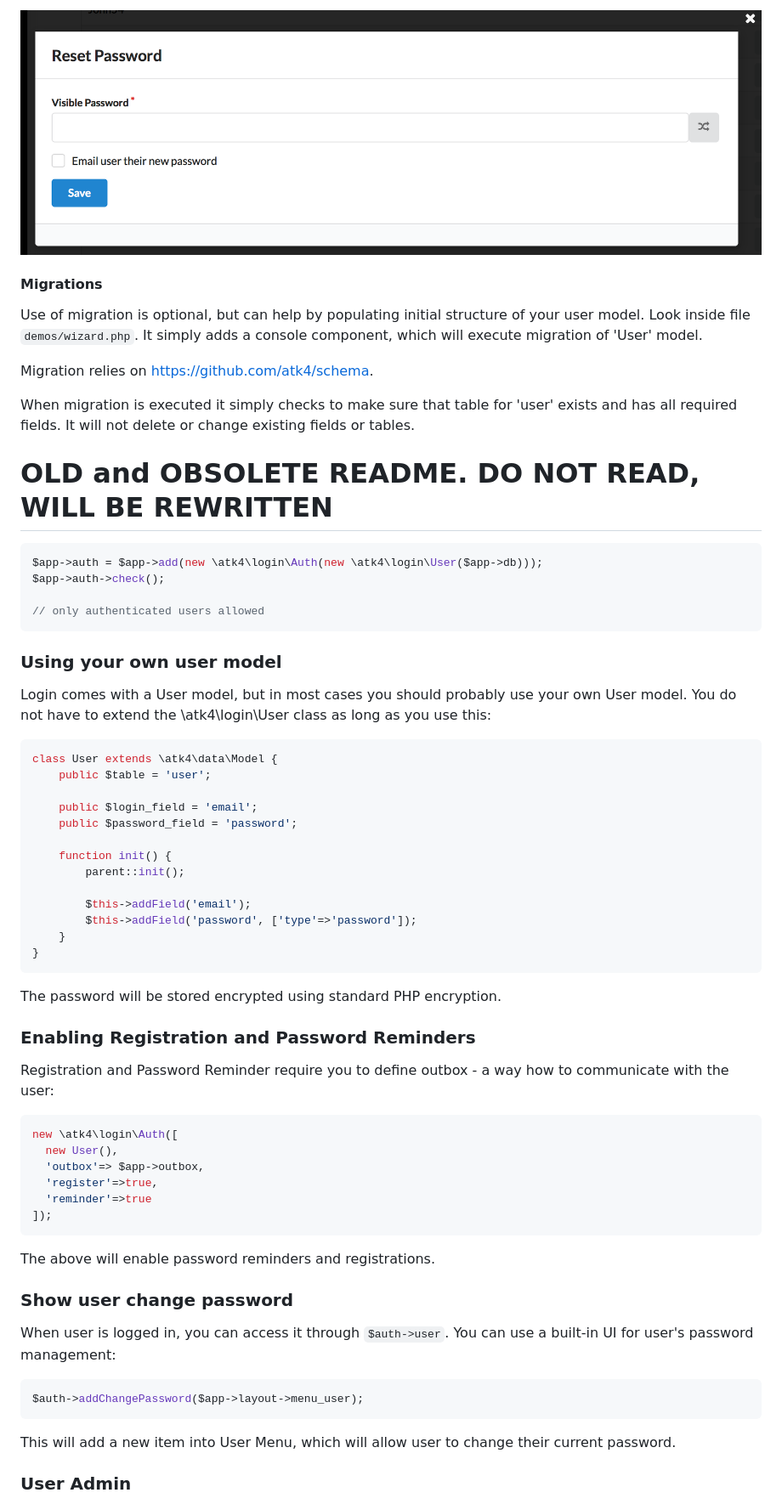
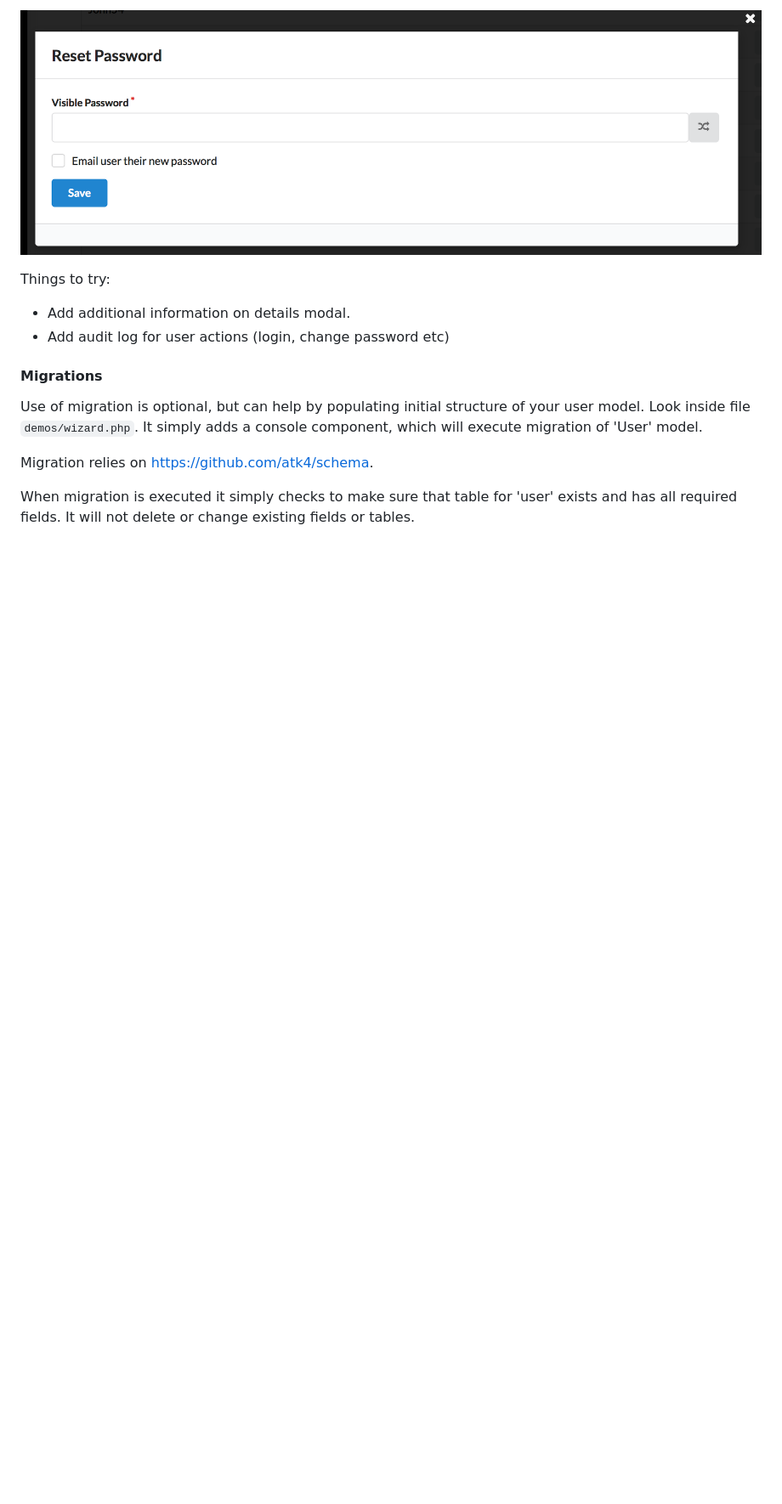
Before and after one commit to atk4/login, a Markdown page: README.md, the part around the change printed below. Shown: that part at 85% size. GitHub-like rendering; blank space fills up the shorter version.

````diff
--- a/README.md
+++ b/README.md
@@ -103,6 +159,11 @@ This uses a standard CRUD interface, enhancing it with additional actions:
 
 ![Login](./docs/change-password.png)
 
+Things to try:
+
+-   Add additional information on details modal.
+-   Add audit log for user actions (login, change password etc)
+
 #### Migrations
 
 Use of migration is optional, but can help by populating initial structure of your user model. Look inside file `demos/wizard.php`. It simply adds a console component, which will execute migration of 'User' model.
@@ -110,66 +171,3 @@ Use of migration is optional, but can help by populating initial structure of yo
 Migration relies on https://github.com/atk4/schema.
 
 When migration is executed it simply checks to make sure that table for 'user' exists and has all required fields. It will not delete or change existing fields or tables.
-
-
-
-
-
-# OLD and OBSOLETE README. DO NOT READ, WILL BE REWRITTEN
-
-``` php
-$app->auth = $app->add(new \atk4\login\Auth(new \atk4\login\User($app->db)));
-$app->auth->check();
-
-// only authenticated users allowed
-```
-
-### Using your own user model
-
-Login comes with a User model, but in most cases you should probably use your own User model. You do not have to extend the \atk4\login\User class as long as you use this:
-
-``` php
-class User extends \atk4\data\Model {
-    public $table = 'user';
-
-    public $login_field = 'email';
-    public $password_field = 'password';
-
-    function init() {
-    	parent::init();
-
-        $this->addField('email');
-        $this->addField('password', ['type'=>'password']);
-    }
-}
-```
-
-The password will be stored encrypted using standard PHP encryption.
-
-### Enabling Registration and Password Reminders
-
-Registration and Password Reminder require you to define outbox - a way how to communicate with the user:
-
-``` php
-new \atk4\login\Auth([
-  new User(),
-  'outbox'=> $app->outbox,
-  'register'=>true,
-  'reminder'=>true
-]);
-```
-
-The above will enable password reminders and registrations.
-
-### Show user change password
-
-When user is logged in, you can access it through `$auth->user`. You can use a built-in UI for user's password management:
-
-``` php
-$auth->addChangePassword($app->layout->menu_user);
-```
-
-This will add a new item into User Menu, which will allow user to change their current password.
-
-### User Admin
-
````
Also changed, not shown: other parts of README.md (+64 -22 lines), docs/login-form.png (added), 2 other files.
